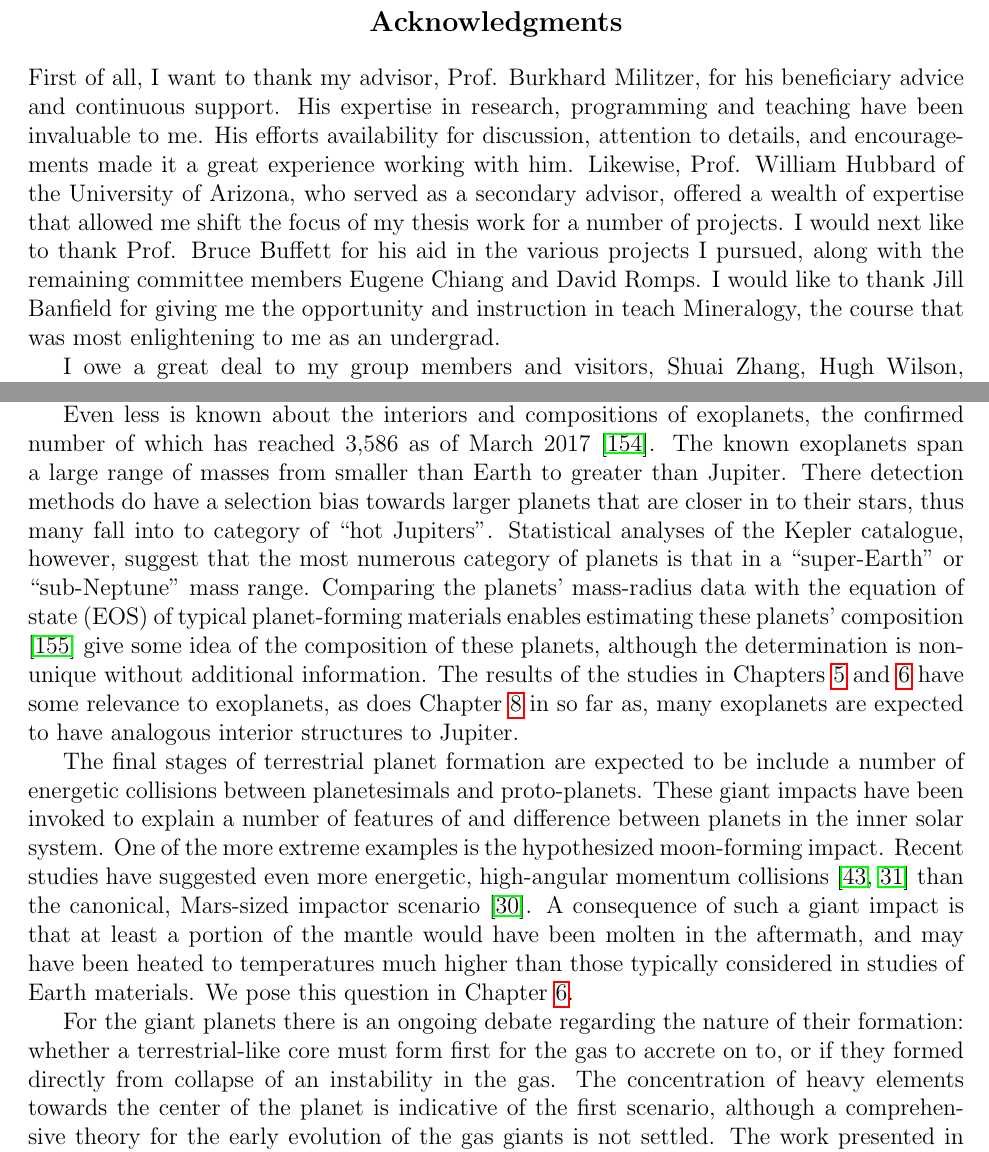
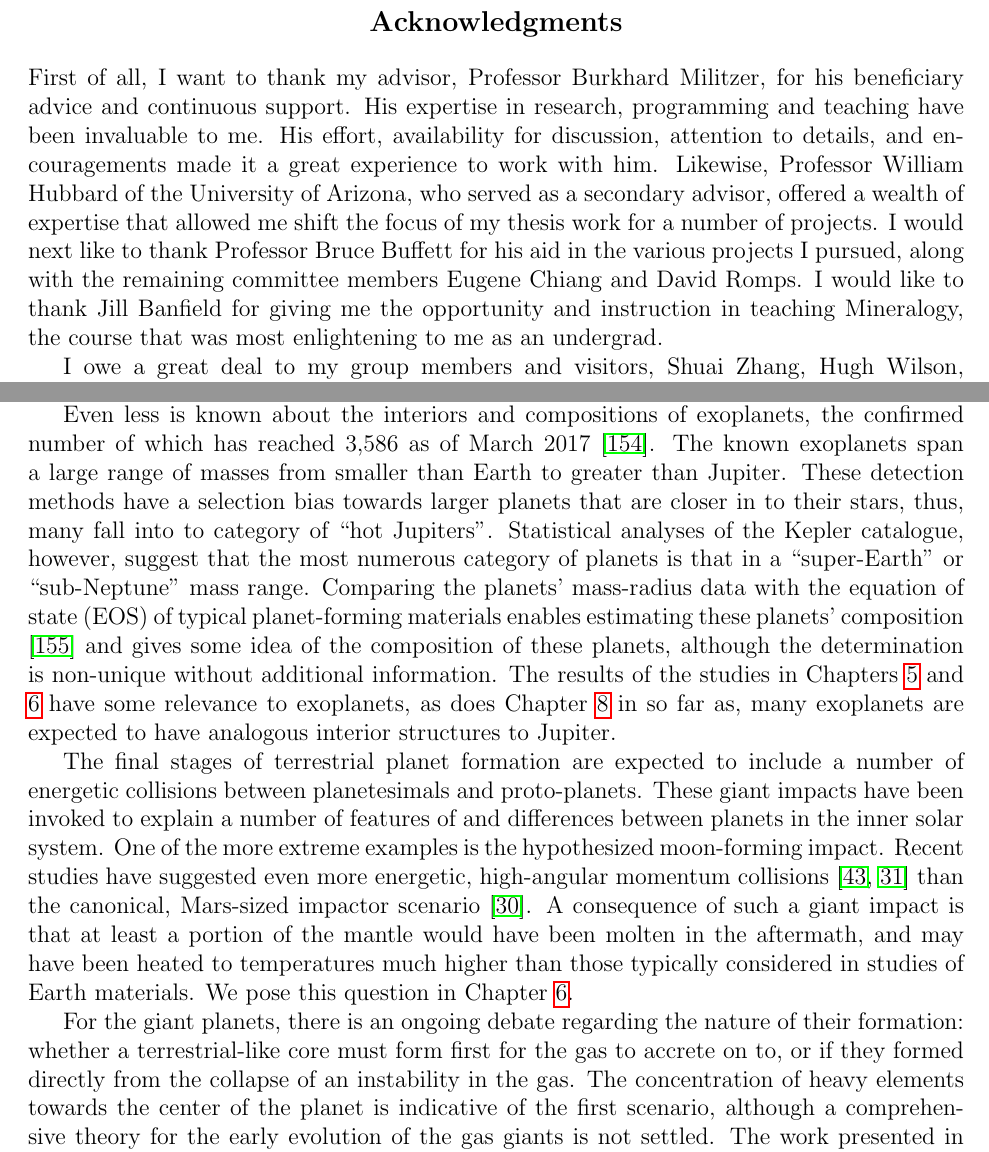
Before and after one commit to smwahl/thesis, a LaTeX thesis (thesis.tex, which reads chap1.tex): two parts of pages 18 and 22 of 163, joined at a grey line, cut so that both start at the same text. Compiled offline with pdfLaTeX.

Commit message:
Mari comments on acknowledgements and chap 1.

```diff
--- a/chap1.tex
+++ b/chap1.tex
@@ -92,23 +92,23 @@ temperatures.
 Even less is known about the interiors and compositions of exoplanets, the
 confirmed number of which has reached 3,586 as of March 2017 \cite{Schneider2011}.
 The known exoplanets span a large range of masses from smaller than Earth to
-greater than Jupiter.  There detection methods do have a selection bias towards
-larger planets that are closer in to their stars, thus many fall into to
+greater than Jupiter.  These detection methods have a selection bias towards
+larger planets that are closer in to their stars, thus, many fall into to
 category of ``hot Jupiters''. Statistical analyses of the Kepler catalogue,
 however, suggest that the most numerous category of planets is that in a
 ``super-Earth'' or ``sub-Neptune''  mass range. Comparing the planets'
 mass-radius data with the equation of state (EOS) of typical planet-forming
-materials enables estimating these planets' composition \cite{Seager2007} give
+materials enables estimating these planets' composition \cite{Seager2007} and gives
 some idea of the composition of these planets, although the determination is
 non-unique without additional information. The results of the studies in
 Chapters~\ref{chap3} and \ref{chap4} have some relevance to exoplanets, as does
 Chapter~\ref{chap8} in so far as, many exoplanets are expected to have
 analogous interior structures to Jupiter.
 
-The final stages of terrestrial planet formation are expected to be include
+The final stages of terrestrial planet formation are expected to include
 a number of energetic collisions between planetesimals and proto-planets.
 These giant impacts have been invoked to explain a number of features of and
-difference between planets in the inner solar system. One of the more extreme
+differences between planets in the inner solar system. One of the more extreme
 examples is the hypothesized moon-forming impact. Recent studies have suggested
 even more energetic, high-angular momentum collisions \citep{Cuk2012,Canup2012} than the
 canonical, Mars-sized impactor scenario \citep{canup2004}. A consequence of
@@ -117,9 +117,9 @@ molten in the aftermath, and may have been heated to temperatures
 much higher than those typically considered in studies of Earth materials.
 We pose this question in Chapter~\ref{chap4}.
 
-For the giant planets there is an ongoing debate regarding the nature of their
+For the giant planets, there is an ongoing debate regarding the nature of their
 formation: whether a terrestrial-like core must form first for the gas to accrete
-on to, or if they formed directly from collapse of an instability in the gas.
+on to, or if they formed directly from the collapse of an instability in the gas.
 The concentration of heavy elements towards the center of the planet is
 indicative of the first scenario, although a comprehensive theory for the
 early evolution of the gas giants is not settled. The work presented in
--- a/thesis.tex
+++ b/thesis.tex
@@ -104,17 +104,17 @@ birds sang except those that sang best. - anonymous
 \listoftables
 
 \begin{acknowledgements}
-First of all, I want to thank my advisor, Prof. Burkhard Militzer, for his
+First of all, I want to thank my advisor, Professor Burkhard Militzer, for his
 beneficiary advice and continuous support. His expertise in research, programming and
-teaching have been invaluable to me. His efforts availability for discussion, attention to
-details, and encouragements made it a great experience working with him. Likewise,
-Prof. William Hubbard of the University of Arizona, who served as a secondary
-advisor, offered a wealth of expertise that allowed me shift the focus of my thesis
-work for a number of projects. I would next like to thank Prof. Bruce Buffett for his
-aid in the various projects I pursued, along with the remaining committee members
-Eugene Chiang and David Romps.
-I would like to thank Jill Banfield for giving me the opportunity and instruction in
-teach Mineralogy, the course that was most enlightening to me as an undergrad.
+teaching have been invaluable to me. His effort, availability for discussion,
+attention to details, and encouragements made it a great experience to work with him.
+Likewise, Professor William Hubbard of the University of Arizona, who served as a
+secondary advisor, offered a wealth of expertise that allowed me shift the focus of
+my thesis work for a number of projects. I would next like to thank Professor Bruce
+Buffett for his aid in the various projects I pursued, along with the remaining
+committee members Eugene Chiang and David Romps.  I would like to thank Jill Banfield
+for giving me the opportunity and instruction in teaching Mineralogy, the course that
+was most enlightening to me as an undergrad.
 
 I owe a great deal to my group members and visitors, Shuai Zhang, Hugh Wilson, Kevin
 Driver, Fran\c{c}ois Soubiran, Tanis Leonhardi, Josh Tollefson, Felipe Gonzalez and
```
Also changed, not shown: chap1.tex (30 more changed lines), thesis.tex (2 more changed lines).
